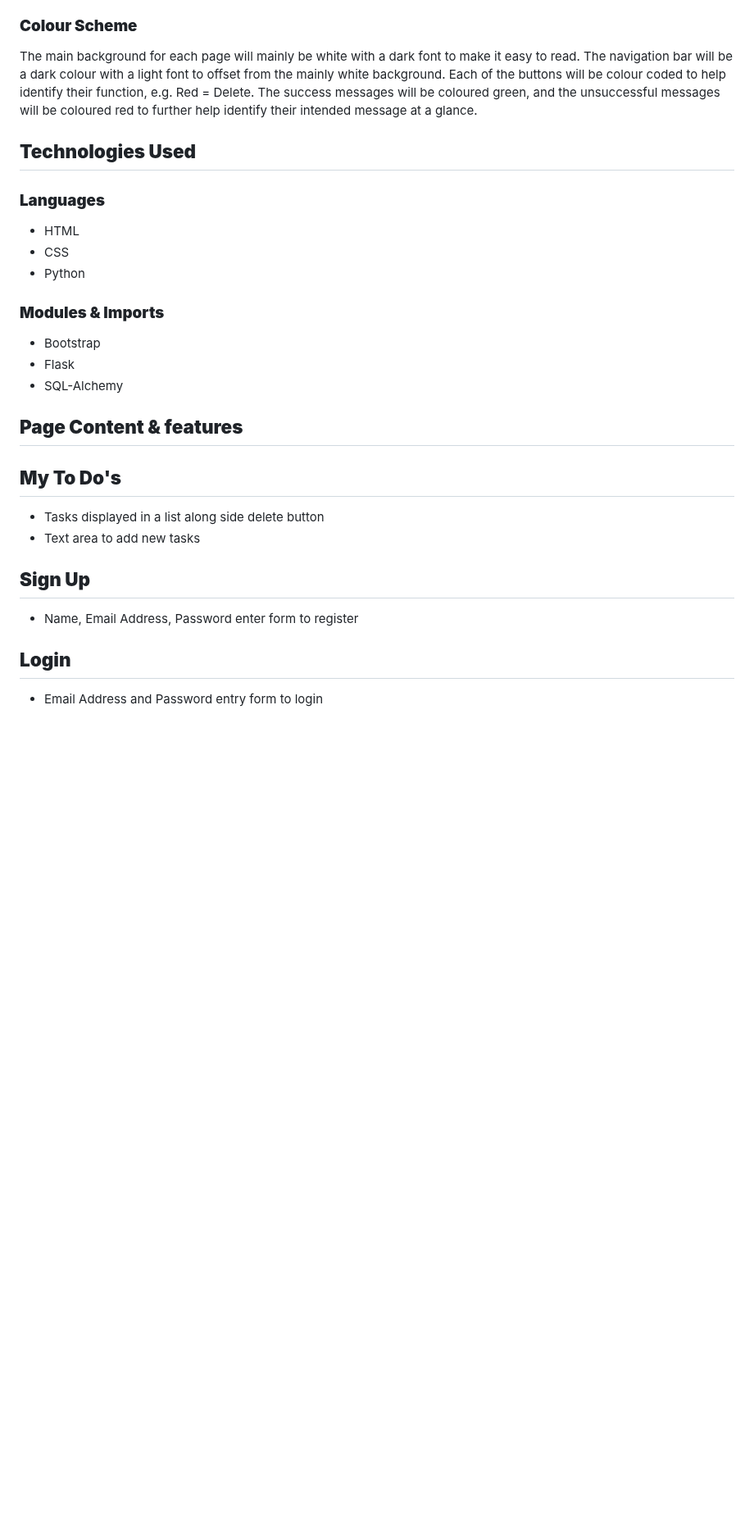
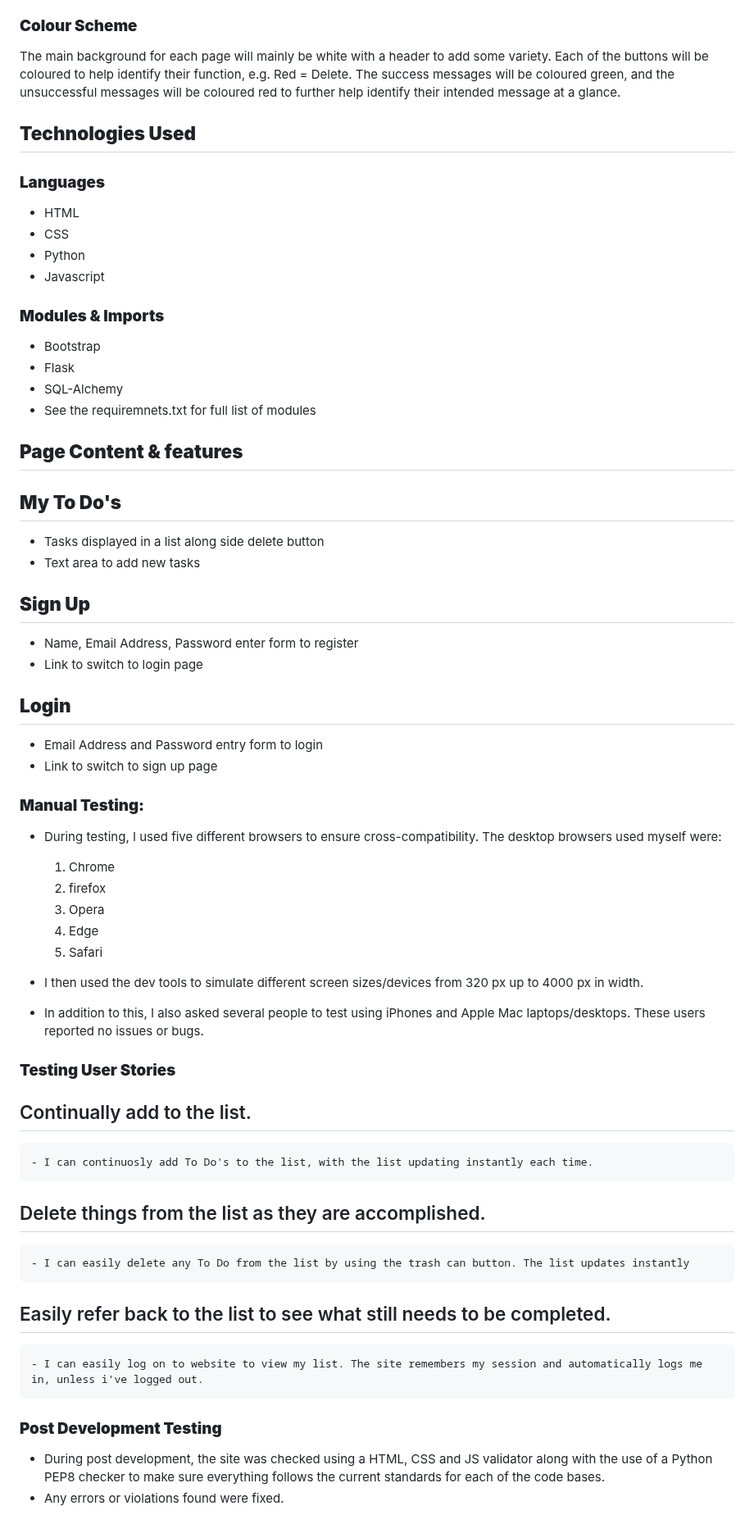
Before and after one commit to isdanryan/ToDoApp, a Markdown page: README.md, the part around one of its changes. Shown at 82% size. GitHub-like rendering; blank space fills up the shorter version.

Commit message:
Update README.md
Add additional content to ReadMe

```diff
--- a/README.md
+++ b/README.md
@@ -52,8 +57,8 @@ As a user I want to...
 * The main To Do Task page will only be available once the user has logged in.
 
 ### **Colour Scheme**
-The main background for each page will mainly be white with a dark font to make it easy to read. The navigation bar will be a dark colour with a light font to offset from the mainly white background.
-Each of the buttons will be colour coded to help identify their function, e.g. Red = Delete.
+The main background for each page will mainly be white with a header to add some variety.
+Each of the buttons will be coloured to help identify their function, e.g. Red = Delete.
 The success messages will be coloured green, and the unsuccessful messages will be coloured red to further help identify their intended message at a glance.
 
 ## **Technologies Used**
@@ -61,10 +66,13 @@ The success messages will be coloured green, and the unsuccessful messages will
 * HTML
 * CSS
 * Python
+* Javascript
+
 ### **Modules & Imports**
 * Bootstrap
 * Flask
 * SQL-Alchemy
+* See the requiremnets.txt for full list of modules
 
 ## **Page Content & features**
 ## **My To Do's**
@@ -73,6 +81,38 @@ The success messages will be coloured green, and the unsuccessful messages will
 
 ## **Sign Up**
 * Name, Email Address, Password enter form to register
+* Link to switch to login page
 
 ## **Login**
 * Email Address and Password entry form to login
+* Link to switch to sign up page
+
+### **Manual Testing:**
+* During testing, I used five different browsers to ensure cross-compatibility. The desktop browsers used myself were:
+
+  1. Chrome
+  2. firefox
+  3. Opera
+  4. Edge
+  5. Safari
+
+* I then used the dev tools to simulate different screen sizes/devices from 320 px up to 4000 px in width.
+* In addition to this, I also asked several people to test using iPhones and Apple Mac laptops/desktops. These users reported no issues or bugs.
+
+### **Testing User Stories**
+## Continually add to the list.
+
+    - I can continuosly add To Do's to the list, with the list updating instantly each time.
+
+## Delete things from the list as they are accomplished.
+
+    - I can easily delete any To Do from the list by using the trash can button. The list updates instantly
+
+## Easily refer back to the list to see what still needs to be completed.
+
+    - I can easily log on to website to view my list. The site remembers my session and automatically logs me in, unless i've logged out.
+
+### **Post Development Testing**
+* During post development, the site was checked using a HTML, CSS and JS validator along with the use of a Python PEP8 checker to make sure everything follows the current standards for each of the code bases.
+* Any errors or violations found were fixed.
+
```
Also changed, not shown: other parts of README.md (+20 -1 lines).
